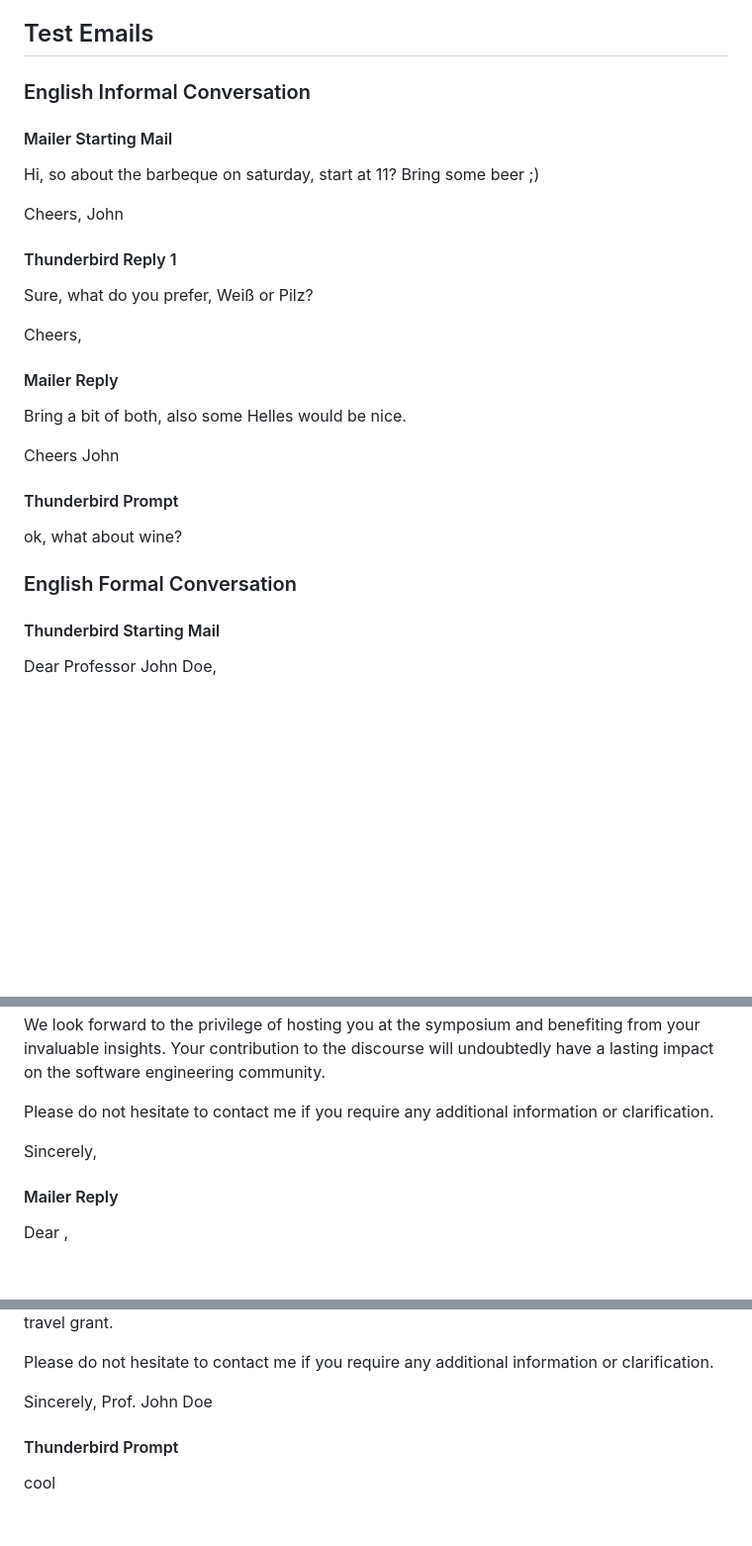
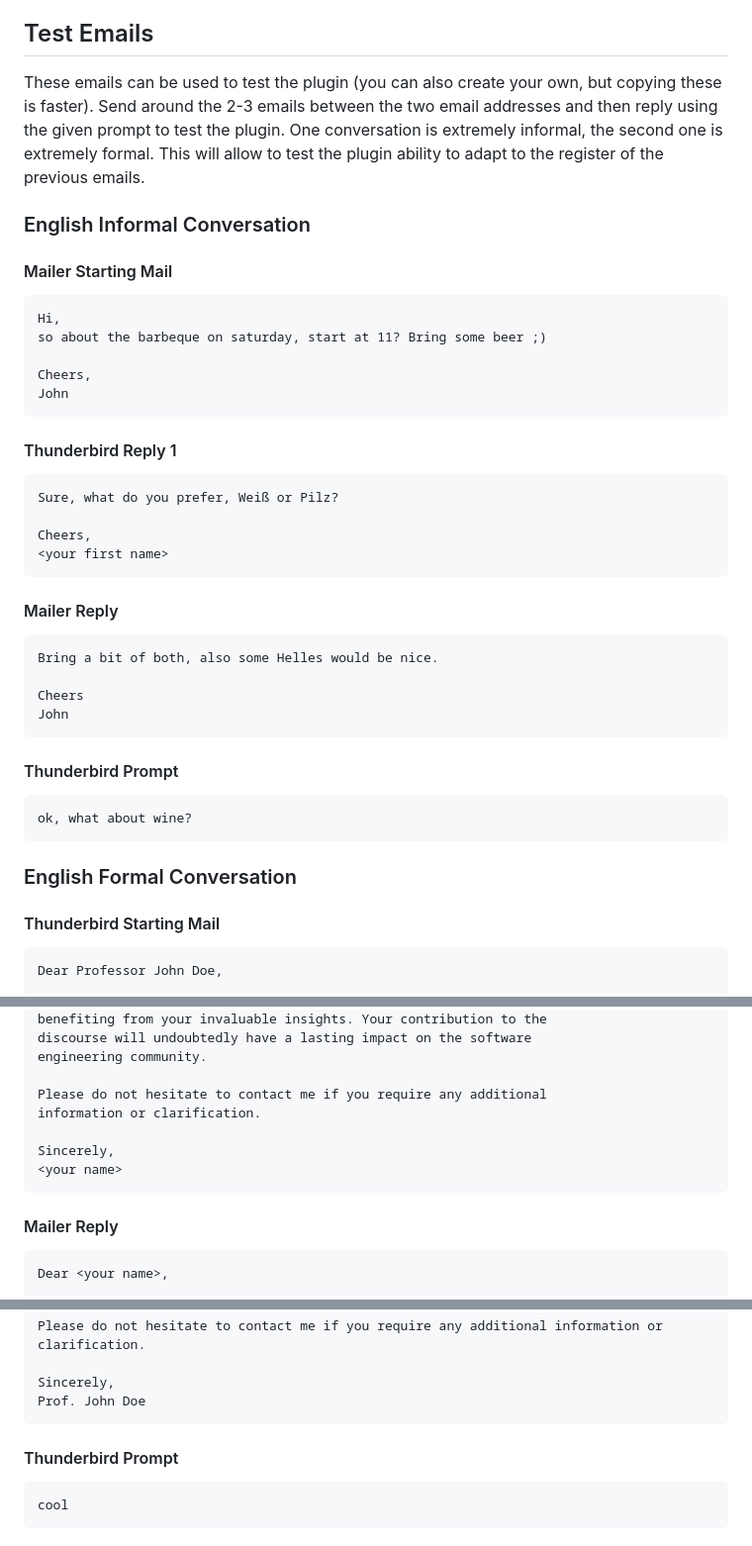
Before and after one commit to TNG/tb-llm-composer, a Markdown page: CONTRIBUTING.md, 3 parts joined by grey strips. Shown at 99% size. Drawn GitHub-style; blank space fills up the shorter version.

Commit message:
Improve text
Signed-off-by: leslielazzarino <leslie.lazzarino@gmail.com>

````diff
--- a/CONTRIBUTING.md
+++ b/CONTRIBUTING.md
@@ -55,28 +56,52 @@ In particular, when adding new top-level buttons, make them distinguishable for
 
 ## Test Emails
 
+These emails can be used to test the plugin (you can also create your own, but copying these is faster). Send around
+the 2-3 emails between the two email addresses and then reply using the given prompt to test the plugin. One
+conversation is extremely informal, the second one is extremely formal. This will allow to test the plugin ability to
+adapt to the register of the previous emails.
+
 ### English Informal Conversation
+
 #### Mailer Starting Mail
+
+```text
 Hi,
 so about the barbeque on saturday, start at 11? Bring some beer ;)
 
 Cheers,
 John
+```
+
 #### Thunderbird Reply 1
+
+```text
 Sure, what do you prefer, Weiß or Pilz?
 
 Cheers,
 <your first name>
+```
+
 #### Mailer Reply
+
+```text
 Bring a bit of both, also some Helles would be nice.
 
 Cheers
 John
+```
+
 #### Thunderbird Prompt
+
+```text
 ok, what about wine?
+```
 
 ### English Formal Conversation
+
 #### Thunderbird Starting Mail
+
+```text
 Dear Professor John Doe,
 
 I am writing to extend an esteemed invitation to participate in a
@@ -145,7 +170,11 @@ information or clarification.
 
 Sincerely,
 <your name>
+```
+
 #### Mailer Reply
+
+```text
 Dear <your name>,
 
 I am honored to accept your esteemed invitation to participate in the symposium "Software Engineering in the 20th Century: What Went Wrong" to be held on June 6th at the Motorworld in Munich. I am delighted to contribute to this academic gathering of distinguished experts in the field of software engineering.
@@ -160,5 +189,10 @@ Please do not hesitate to contact me if you require any additional information o
 
 Sincerely,
 Prof. John Doe
+```
+
 #### Thunderbird Prompt
+
+```text
 cool
+```
````
Also changed, not shown: other parts of CONTRIBUTING.md (+1 -0 lines).
